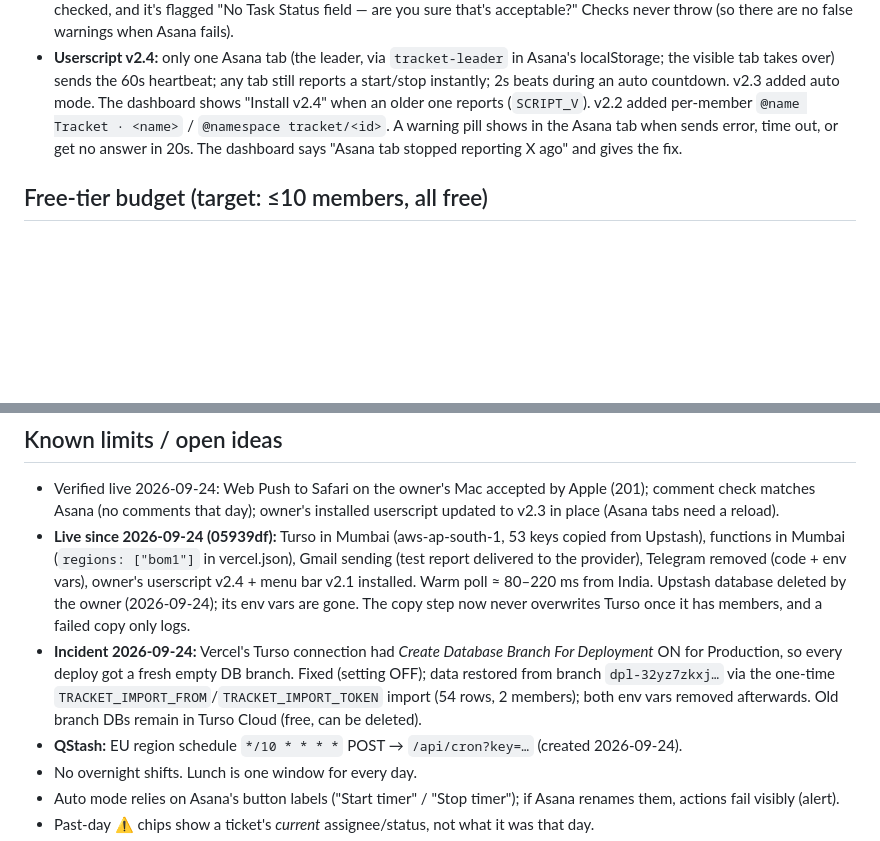
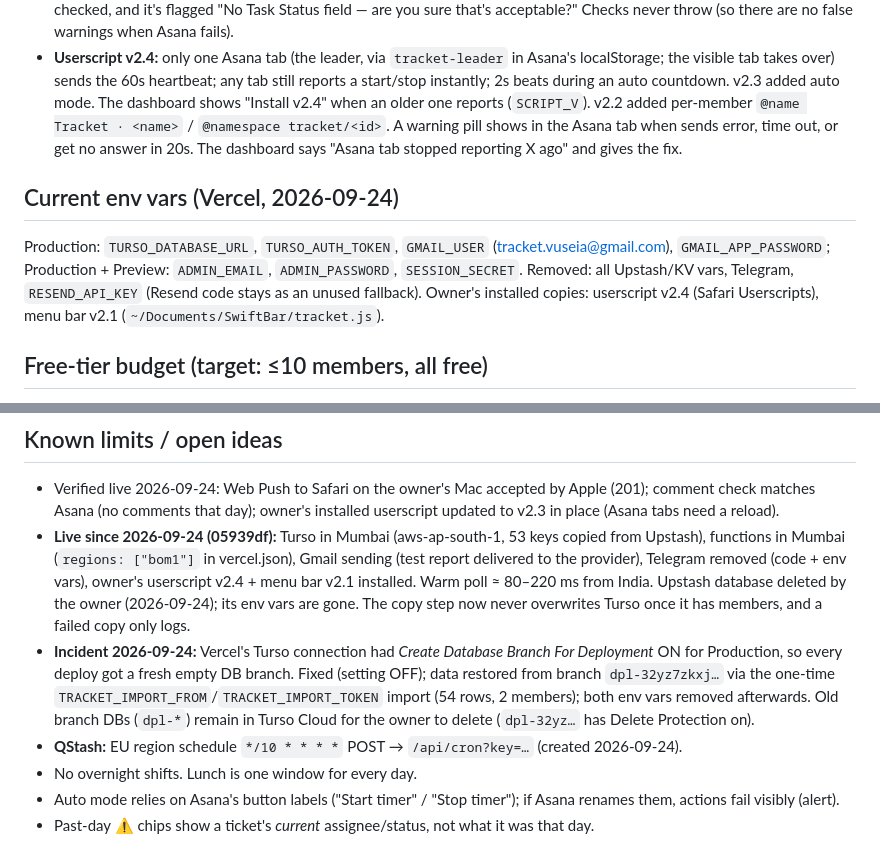
Before and after one commit to ShobhitB2002/Tracket, a Markdown page: PROGRESS.md, 2 parts joined by grey strips. Drawn GitHub-style; blank space fills up the shorter version.

Commit message:
PROGRESS: current env vars and installed versions
Co-Authored-By: Claude Opus 5.5 <noreply@anthropic.com>

```diff
--- a/PROGRESS.md
+++ b/PROGRESS.md
@@ -123,6 +123,13 @@ optional `VAPID_PUBLIC_KEY`/`VAPID_PRIVATE_KEY` (otherwise generated and stored)
   The dashboard shows "Install v2.4" when an older one reports (`SCRIPT_V`). v2.2 added per-member `@name Tracket · <name>` / `@namespace tracket/<id>`. A warning pill shows in the Asana
   tab when sends error, time out, or get no answer in 20s. The dashboard says "Asana tab stopped reporting X ago" and gives the fix.
 
+## Current env vars (Vercel, 2026-09-24)
+
+Production: `TURSO_DATABASE_URL`, `TURSO_AUTH_TOKEN`, `GMAIL_USER` (tracket.vuseia@gmail.com), `GMAIL_APP_PASSWORD`;
+Production + Preview: `ADMIN_EMAIL`, `ADMIN_PASSWORD`, `SESSION_SECRET`. Removed: all Upstash/KV vars, Telegram, `RESEND_API_KEY`
+(Resend code stays as an unused fallback). Owner's installed copies: userscript v2.4 (Safari Userscripts), menu bar v2.1
+(`~/Documents/SwiftBar/tracket.js`).
+
 ## Free-tier budget (target: ≤10 members, all free)
 
 Limits: Vercel Hobby 1M function calls, 4 h active CPU, 360 GB-h memory a month (and non-commercial use only);
@@ -160,7 +167,7 @@ before any lock write; alerts fetched only when `alertsHead` changes; menu bar f
 
 - Verified live 2026-09-24: Web Push to Safari on the owner's Mac accepted by Apple (201); comment check matches Asana (no comments that day); owner's installed userscript updated to v2.3 in place (Asana tabs need a reload).
 - **Live since 2026-09-24 (05939df):** Turso in Mumbai (aws-ap-south-1, 53 keys copied from Upstash), functions in Mumbai (`regions: ["bom1"]` in vercel.json), Gmail sending (test report delivered to the provider), Telegram removed (code + env vars), owner's userscript v2.4 + menu bar v2.1 installed. Warm poll ≈ 80–220 ms from India. Upstash database deleted by the owner (2026-09-24); its env vars are gone. The copy step now never overwrites Turso once it has members, and a failed copy only logs.
-- **Incident 2026-09-24:** Vercel's Turso connection had *Create Database Branch For Deployment* ON for Production, so every deploy got a fresh empty DB branch. Fixed (setting OFF); data restored from branch `dpl-32yz7zkxj…` via the one-time `TRACKET_IMPORT_FROM`/`TRACKET_IMPORT_TOKEN` import (54 rows, 2 members); both env vars removed afterwards. Old branch DBs remain in Turso Cloud (free, can be deleted).
+- **Incident 2026-09-24:** Vercel's Turso connection had *Create Database Branch For Deployment* ON for Production, so every deploy got a fresh empty DB branch. Fixed (setting OFF); data restored from branch `dpl-32yz7zkxj…` via the one-time `TRACKET_IMPORT_FROM`/`TRACKET_IMPORT_TOKEN` import (54 rows, 2 members); both env vars removed afterwards. Old branch DBs (`dpl-*`) remain in Turso Cloud for the owner to delete (`dpl-32yz…` has Delete Protection on).
 - **QStash:** EU region schedule `*/10 * * * *` POST → `/api/cron?key=…` (created 2026-09-24).
 - No overnight shifts. Lunch is one window for every day.
 - Auto mode relies on Asana's button labels ("Start timer" / "Stop timer"); if Asana renames them, actions fail visibly (alert).
```
